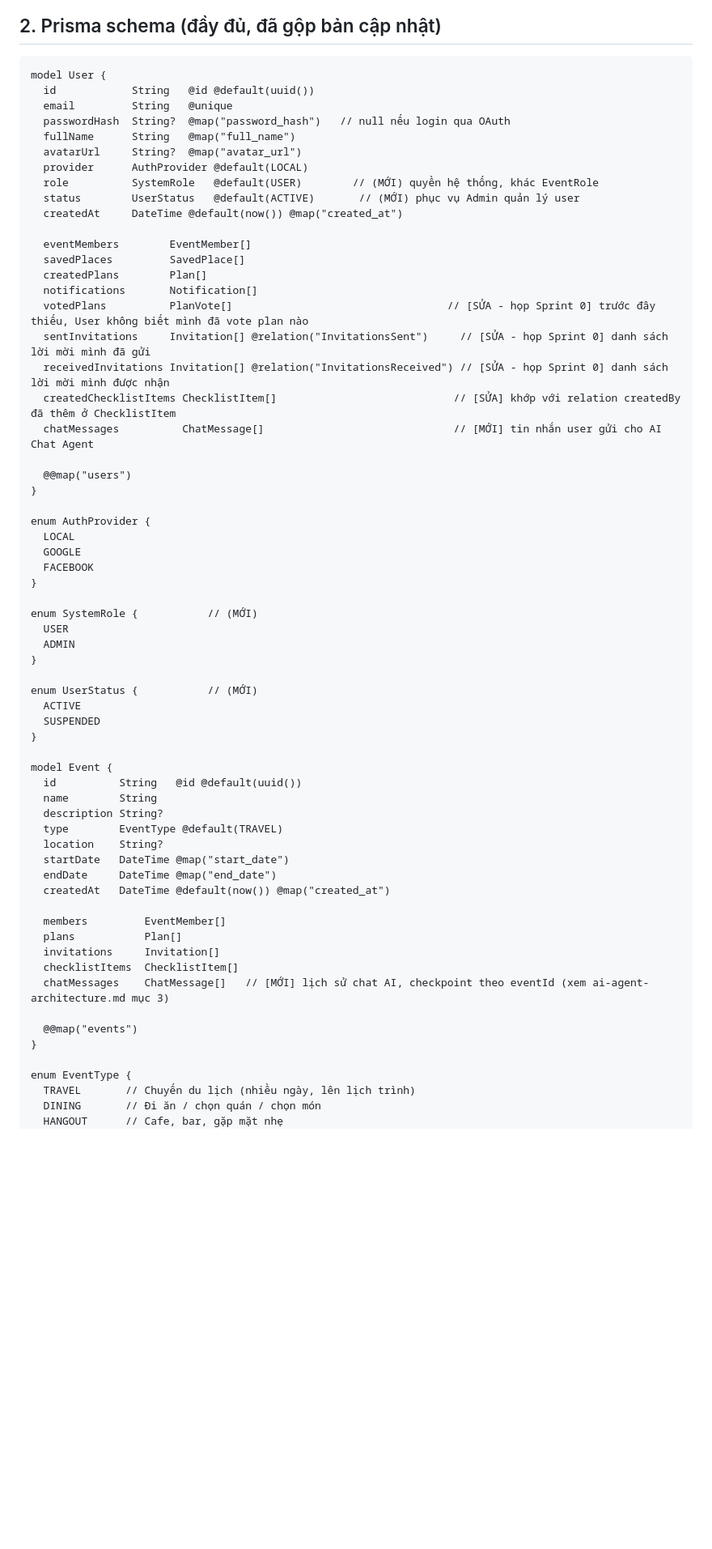
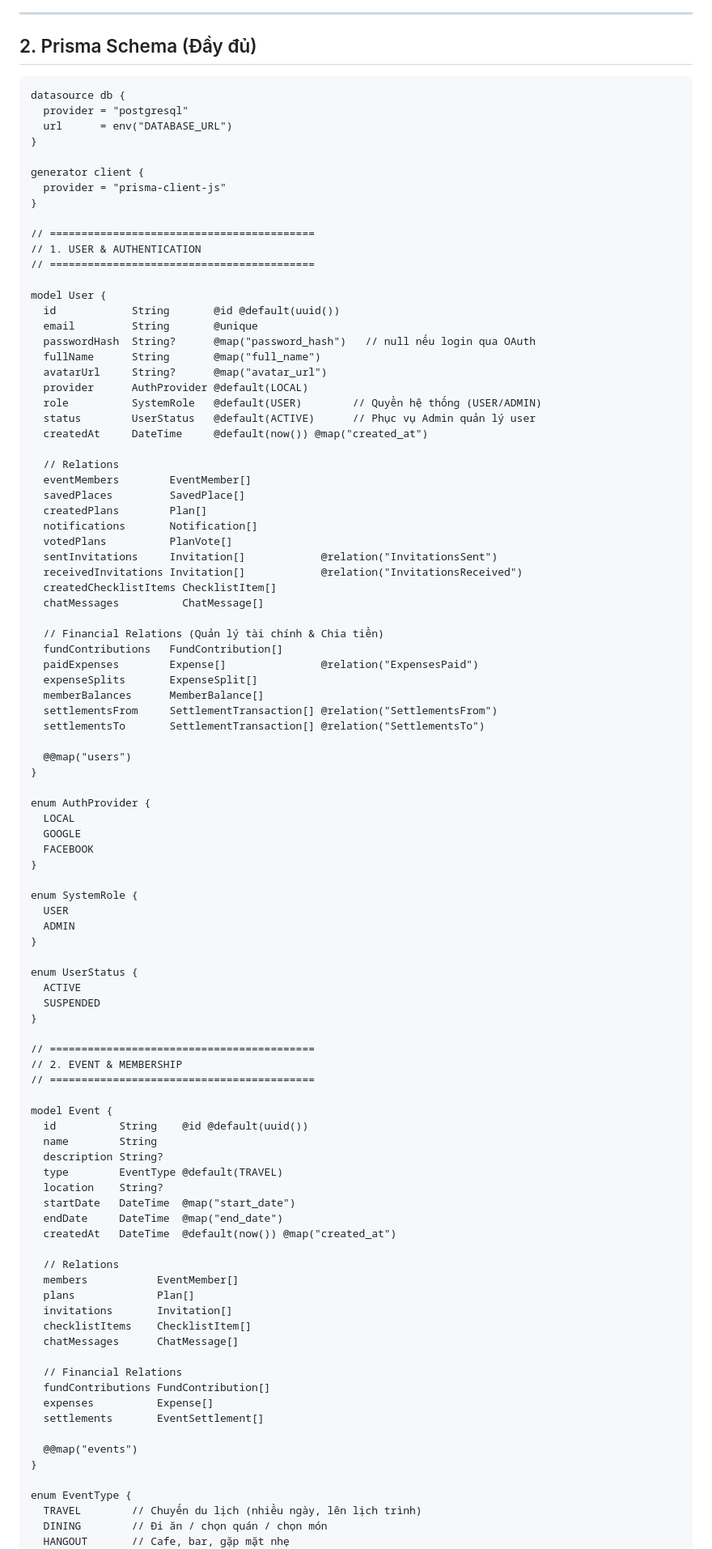
Before and after one commit to minhduc1212/Group_Project, a Markdown page: docs/03-architecture/database-schema.md, the part around one of its changes. Shown at 81% size. GitHub-like rendering; blank space fills up the shorter version.

````diff
--- a/docs/03-architecture/database-schema.md
+++ b/docs/03-architecture/database-schema.md
@@ -29,28 +42,52 @@ erDiagram
 ```
 
-## 2. Prisma schema (đầy đủ, đã gộp bản cập nhật)
+---
+
+## 2. Prisma Schema (Đầy đủ)
 
 ```prisma
+datasource db {
+  provider = "postgresql"
+  url      = env("DATABASE_URL")
+}
+
+generator client {
+  provider = "prisma-client-js"
+}
+
+// ==========================================
+// 1. USER & AUTHENTICATION
+// ==========================================
+
 model User {
-  id            String   @id @default(uuid())
-  email         String   @unique
-  passwordHash  String?  @map("password_hash")   // null nếu login qua OAuth
-  fullName      String   @map("full_name")
-  avatarUrl     String?  @map("avatar_url")
+  id            String       @id @default(uuid())
+  email         String       @unique
+  passwordHash  String?      @map("password_hash")   // null nếu login qua OAuth
+  fullName      String       @map("full_name")
+  avatarUrl     String?      @map("avatar_url")
   provider      AuthProvider @default(LOCAL)
-  role          SystemRole   @default(USER)        // (MỚI) quyền hệ thống, khác EventRole
-  status        UserStatus   @default(ACTIVE)       // (MỚI) phục vụ Admin quản lý user
-  createdAt     DateTime @default(now()) @map("created_at")
+  role          SystemRole   @default(USER)        // Quyền hệ thống (USER/ADMIN)
+  status        UserStatus   @default(ACTIVE)      // Phục vụ Admin quản lý user
+  createdAt     DateTime     @default(now()) @map("created_at")
 
+  // Relations
   eventMembers        EventMember[]
   savedPlaces         SavedPlace[]
   createdPlans        Plan[]
   notifications       Notification[]
-  votedPlans          PlanVote[]                                  // [SỬA - họp Sprint 0] trước đây thiếu, User không biết mình đã vote plan nào
-  sentInvitations     Invitation[] @relation("InvitationsSent")     // [SỬA - họp Sprint 0] danh sách lời mời mình đã gửi
-  receivedInvitations Invitation[] @relation("InvitationsReceived") // [SỬA - họp Sprint 0] danh sách lời mời mình được nhận
-  createdChecklistItems ChecklistItem[]                            // [SỬA] khớp với relation createdBy đã thêm ở ChecklistItem
-  chatMessages          ChatMessage[]                              // [MỚI] tin nhắn user gửi cho AI Chat Agent
+  votedPlans          PlanVote[]
+  sentInvitations     Invitation[]            @relation("InvitationsSent")
+  receivedInvitations Invitation[]            @relation("InvitationsReceived")
+  createdChecklistItems ChecklistItem[]
+  chatMessages          ChatMessage[]
+
+  // Financial Relations (Quản lý tài chính & Chia tiền)
+  fundContributions   FundContribution[]
+  paidExpenses        Expense[]               @relation("ExpensesPaid")
+  expenseSplits       ExpenseSplit[]
+  memberBalances      MemberBalance[]
+  settlementsFrom     SettlementTransaction[] @relation("SettlementsFrom")
+  settlementsTo       SettlementTransaction[] @relation("SettlementsTo")
 
   @@map("users")
 }
@@ -61,37 +98,47 @@ enum AuthProvider {
   FACEBOOK
 }
 
-enum SystemRole {           // (MỚI)
+enum SystemRole {
   USER
   ADMIN
 }
 
-enum UserStatus {           // (MỚI)
+enum UserStatus {
   ACTIVE
   SUSPENDED
 }
 
+// ==========================================
+// 2. EVENT & MEMBERSHIP
+// ==========================================
+
 model Event {
-  id          String   @id @default(uuid())
+  id          String    @id @default(uuid())
   name        String
   description String?
   type        EventType @default(TRAVEL)
   location    String?
-  startDate   DateTime @map("start_date")
-  endDate     DateTime @map("end_date")
-  createdAt   DateTime @default(now()) @map("created_at")
+  startDate   DateTime  @map("start_date")
+  endDate     DateTime  @map("end_date")
+  createdAt   DateTime  @default(now()) @map("created_at")
 
-  members         EventMember[]
-  plans           Plan[]
-  invitations     Invitation[]
-  checklistItems  ChecklistItem[]
-  chatMessages    ChatMessage[]   // [MỚI] lịch sử chat AI, checkpoint theo eventId (xem ai-agent-architecture.md mục 3)
+  // Relations
+  members           EventMember[]
+  plans             Plan[]
+  invitations       Invitation[]
+  checklistItems    ChecklistItem[]
+  chatMessages      ChatMessage[]
+
+  // Financial Relations
+  fundContributions FundContribution[]
+  expenses          Expense[]
+  settlements       EventSettlement[]
 
   @@map("events")
 }
 
 enum EventType {
-  TRAVEL       // Chuyến du lịch (nhiều ngày, lên lịch trình)
-  DINING       // Đi ăn / chọn quán / chọn món
-  HANGOUT      // Cafe, bar, gặp mặt nhẹ
+  TRAVEL        // Chuyến du lịch (nhiều ngày, lên lịch trình)
+  DINING        // Đi ăn / chọn quán / chọn món
+  HANGOUT       // Cafe, bar, gặp mặt nhẹ
   ENTERTAINMENT // Chỗ chơi: karaoke, bowling, escape room, arcade...
````
Also changed, not shown: other parts of docs/03-architecture/database-schema.md (+287 -133 lines).
